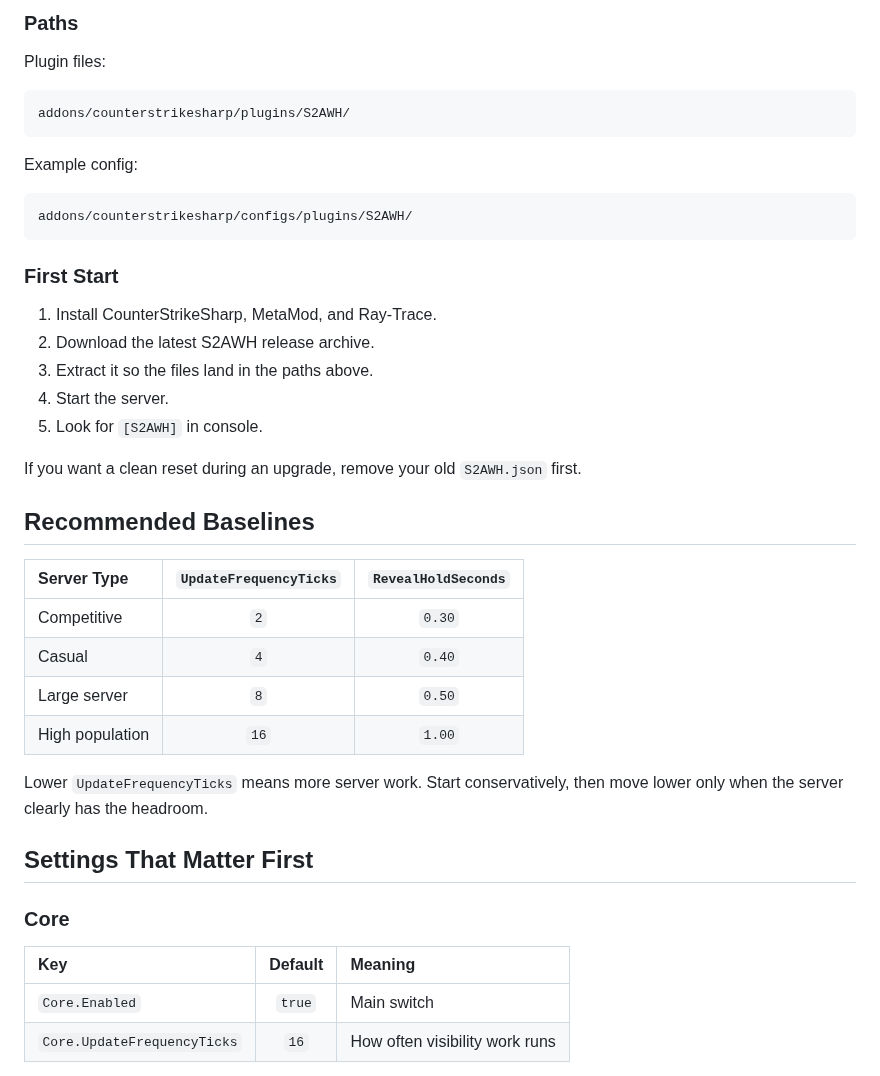
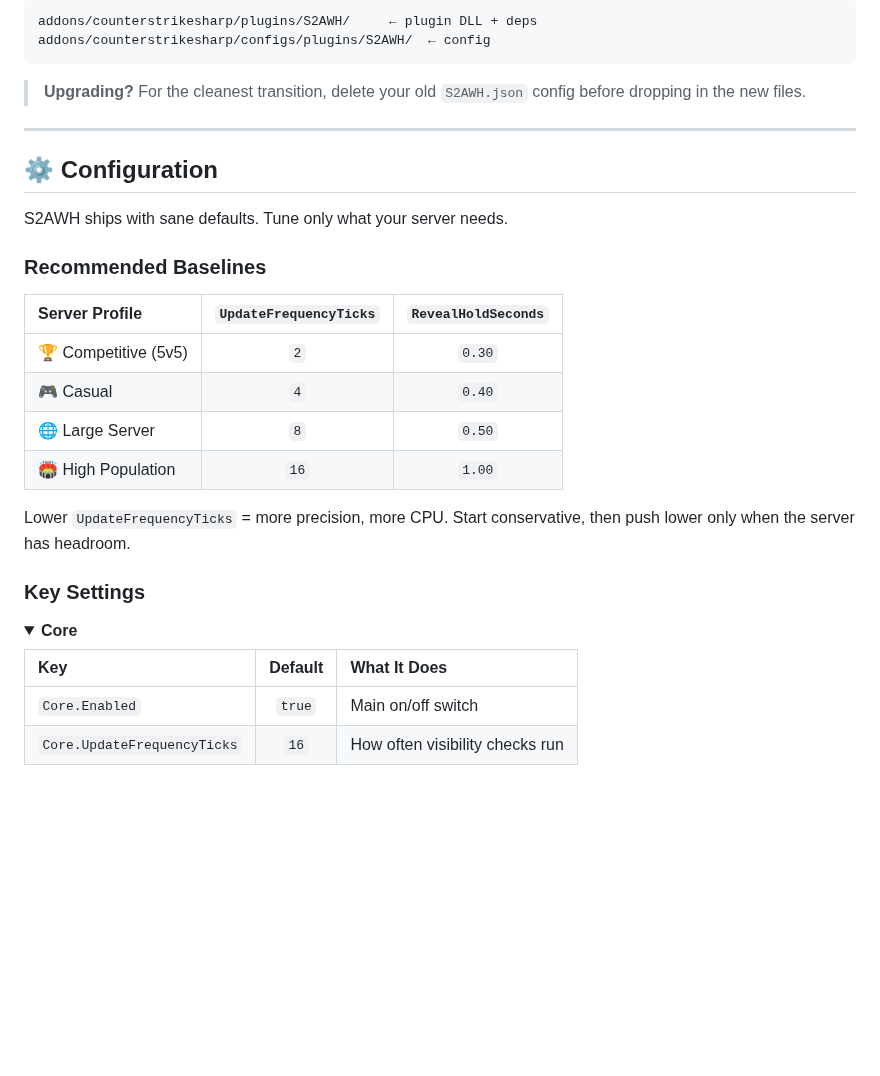
Before and after one commit to karola3vax/Source2-AntiWallHack, a Markdown page: README.md, the part around one of its changes. GitHub-like rendering; folded sections open; blank space fills up the shorter version.

````diff
--- a/README.md
+++ b/README.md
@@ -77,45 +70,37 @@ The archive is versioned, for example `S2AWH-3.0.4.zip`.
 
-### Paths
-
-Plugin files:
-
-```text
-addons/counterstrikesharp/plugins/S2AWH/
+```
+addons/counterstrikesharp/plugins/S2AWH/     ← plugin DLL + deps
+addons/counterstrikesharp/configs/plugins/S2AWH/  ← config
 ```
 
-Example config:
+> **Upgrading?** For the cleanest transition, delete your old `S2AWH.json` config before dropping in the new files.
 
-```text
-addons/counterstrikesharp/configs/plugins/S2AWH/
-```
+---
 
-### First Start
+## ⚙️ Configuration
 
-1. Install CounterStrikeSharp, MetaMod, and Ray-Trace.
-2. Download the latest S2AWH release archive.
-3. Extract it so the files land in the paths above.
-4. Start the server.
-5. Look for `[S2AWH]` in console.
+S2AWH ships with sane defaults. Tune only what your server needs.
 
-If you want a clean reset during an upgrade, remove your old `S2AWH.json` first.
+### Recommended Baselines
 
-## Recommended Baselines
+| Server Profile | `UpdateFrequencyTicks` | `RevealHoldSeconds` |
+| :-- | :--: | :--: |
+| 🏆 Competitive (5v5) | `2` | `0.30` |
+| 🎮 Casual | `4` | `0.40` |
+| 🌐 Large Server | `8` | `0.50` |
+| 🏟️ High Population | `16` | `1.00` |
 
-| Server Type | `UpdateFrequencyTicks` | `RevealHoldSeconds` |
-| :-- | :--: | :--: |
-| Competitive | `2` | `0.30` |
-| Casual | `4` | `0.40` |
-| Large server | `8` | `0.50` |
-| High population | `16` | `1.00` |
+Lower `UpdateFrequencyTicks` = more precision, more CPU. Start conservative, then push lower only when the server has headroom.
 
-Lower `UpdateFrequencyTicks` means more server work. Start conservatively, then move lower only when the server clearly has the headroom.
+### Key Settings
 
-## Settings That Matter First
+<details>
+<summary><b>Core</b></summary>
 
-### Core
+| Key | Default | What It Does |
+| :-- | :--: | :-- |
+| `Core.Enabled` | `true` | Main on/off switch |
+| `Core.UpdateFrequencyTicks` | `16` | How often visibility checks run |
 
-| Key | Default | Meaning |
-| :-- | :--: | :-- |
-| `Core.Enabled` | `true` | Main switch |
-| `Core.UpdateFrequencyTicks` | `16` | How often visibility work runs |
+</details>
 
````
Also changed, not shown: other parts of README.md (+87 -104 lines).
